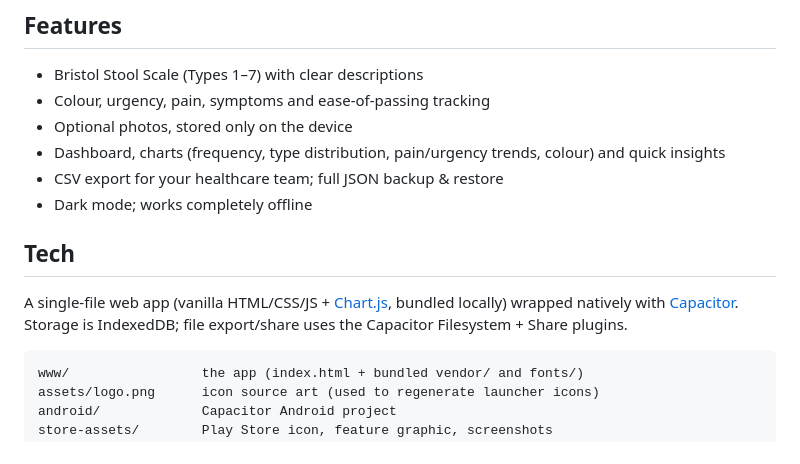
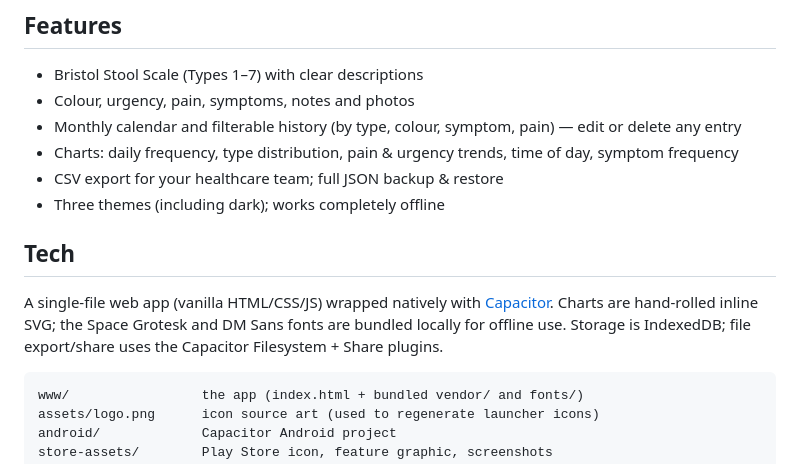
Before and after one commit to IT8055/passage-android, a Markdown page: README.md, the part around the change. Rendered like a GitHub page.

````diff
--- a/README.md
+++ b/README.md
@@ -27,17 +27,18 @@ See [privacy-policy.html](privacy-policy.html).
 ## Features
 
 - Bristol Stool Scale (Types 1–7) with clear descriptions
-- Colour, urgency, pain, symptoms and ease-of-passing tracking
-- Optional photos, stored only on the device
-- Dashboard, charts (frequency, type distribution, pain/urgency trends, colour) and quick insights
+- Colour, urgency, pain, symptoms, notes and photos
+- Monthly calendar and filterable history (by type, colour, symptom, pain) — edit or delete any entry
+- Charts: daily frequency, type distribution, pain & urgency trends, time of day, symptom frequency
 - CSV export for your healthcare team; full JSON backup & restore
-- Dark mode; works completely offline
+- Three themes (including dark); works completely offline
 
 ## Tech
 
-A single-file web app (vanilla HTML/CSS/JS + [Chart.js](https://www.chartjs.org/), bundled
-locally) wrapped natively with [Capacitor](https://capacitorjs.com/). Storage is IndexedDB;
-file export/share uses the Capacitor Filesystem + Share plugins.
+A single-file web app (vanilla HTML/CSS/JS) wrapped natively with
+[Capacitor](https://capacitorjs.com/). Charts are hand-rolled inline SVG; the Space Grotesk and
+DM Sans fonts are bundled locally for offline use. Storage is IndexedDB; file export/share uses
+the Capacitor Filesystem + Share plugins.
 
 ```
 www/                 the app (index.html + bundled vendor/ and fonts/)
````
Also changed, not shown: PUBLISH.md (+11 -7 lines).
